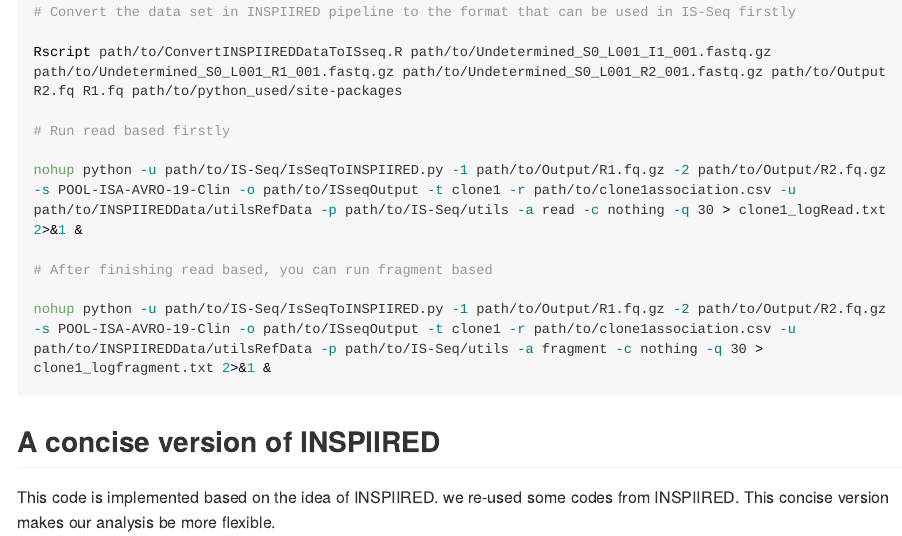
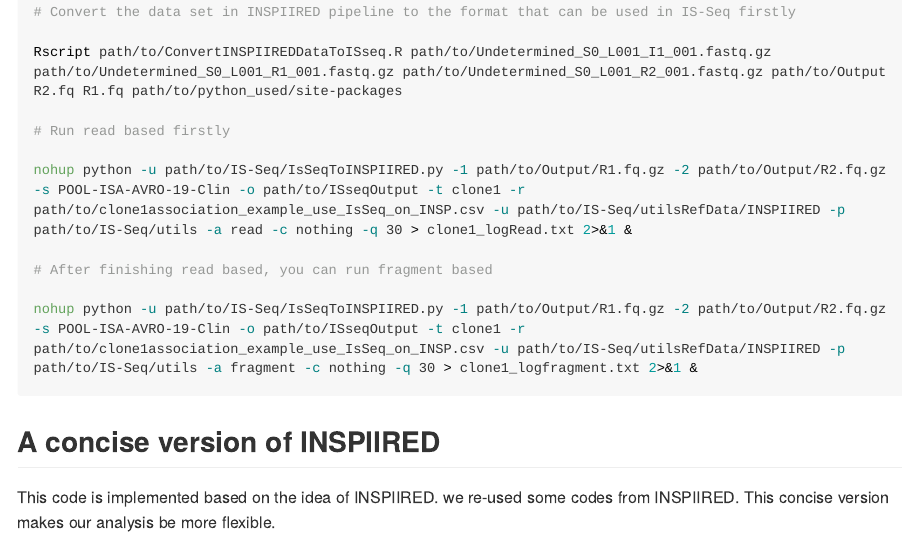
Before and after one commit to aiminy/IS-Seq, an R Markdown document (README.Rmd): the page in a window 1100 px wide, from 7380 px down. The pictures show the output file README.md that the author committed with the source, drawn offline in the style of GitHub; long lines of code are wrapped.

Commit message:
update readme

````diff
--- a/README.Rmd
+++ b/README.Rmd
@@ -279,11 +279,11 @@ Rscript path/to/ConvertINSPIIREDDataToISseq.R path/to/Undetermined_S0_L001_I1_00
 
 # Run read based firstly
 
-nohup python -u path/to/IS-Seq/IsSeqToINSPIIRED.py -1 path/to/Output/R1.fq.gz -2 path/to/Output/R2.fq.gz -s POOL-ISA-AVRO-19-Clin -o path/to/ISseqOutput -t clone1 -r path/to/clone1association.csv -u path/to/INSPIIREDData/utilsRefData -p path/to/IS-Seq/utils -a read -c nothing -q 30 > clone1_logRead.txt 2>&1 &
+nohup python -u path/to/IS-Seq/IsSeqToINSPIIRED.py -1 path/to/Output/R1.fq.gz -2 path/to/Output/R2.fq.gz -s POOL-ISA-AVRO-19-Clin -o path/to/ISseqOutput -t clone1 -r path/to/clone1association_example_use_IsSeq_on_INSP.csv -u path/to/IS-Seq/utilsRefData/INSPIIRED -p path/to/IS-Seq/utils -a read -c nothing -q 30 > clone1_logRead.txt 2>&1 &
 
 # After finishing read based, you can run fragment based
 
-nohup python -u path/to/IS-Seq/IsSeqToINSPIIRED.py -1 path/to/Output/R1.fq.gz -2 path/to/Output/R2.fq.gz -s POOL-ISA-AVRO-19-Clin -o path/to/ISseqOutput -t clone1 -r path/to/clone1association.csv -u path/to/INSPIIREDData/utilsRefData -p path/to/IS-Seq/utils -a fragment -c nothing -q 30 > clone1_logfragment.txt 2>&1 &
+nohup python -u path/to/IS-Seq/IsSeqToINSPIIRED.py -1 path/to/Output/R1.fq.gz -2 path/to/Output/R2.fq.gz -s POOL-ISA-AVRO-19-Clin -o path/to/ISseqOutput -t clone1 -r path/to/clone1association_example_use_IsSeq_on_INSP.csv -u path/to/IS-Seq/utilsRefData/INSPIIRED -p path/to/IS-Seq/utils -a fragment -c nothing -q 30 > clone1_logfragment.txt 2>&1 &
 
 ```
 
````
Also changed, not shown: README.md.
